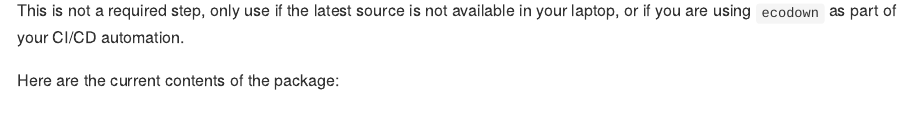
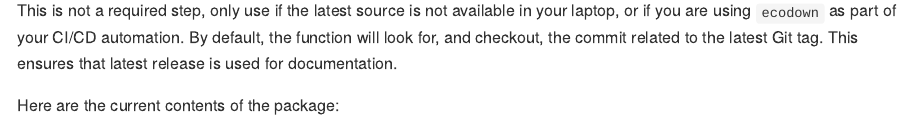
Before and after one commit to edgararuiz/ecodown, an R Markdown document (README.Rmd): the page in a window 1100 px wide, from 1120 px down. Rendered offline with R 4.5, knitr and Pandoc, with nearby package versions; some code elsewhere in the file could not run offline; badge pictures from the web are left out.

Commit message:
Updates clone command on README

````diff
--- a/README.Rmd
+++ b/README.Rmd
@@ -83,7 +83,9 @@ mleap_location <- package_clone_git_repo("https://github.com/rstudio/mleap")
 ```
 
 This is not a required step, only use if the latest source is not available in
-your laptop, or if you are using `ecodown` as part of your CI/CD automation.
+your laptop, or if you are using `ecodown` as part of your CI/CD automation. By
+default, the function will look for, and checkout, the commit related to the
+latest Git tag.  This ensures that latest release is used for documentation.
 
 Here are the current contents of the package:
 
````
Also changed, not shown: README.md.
